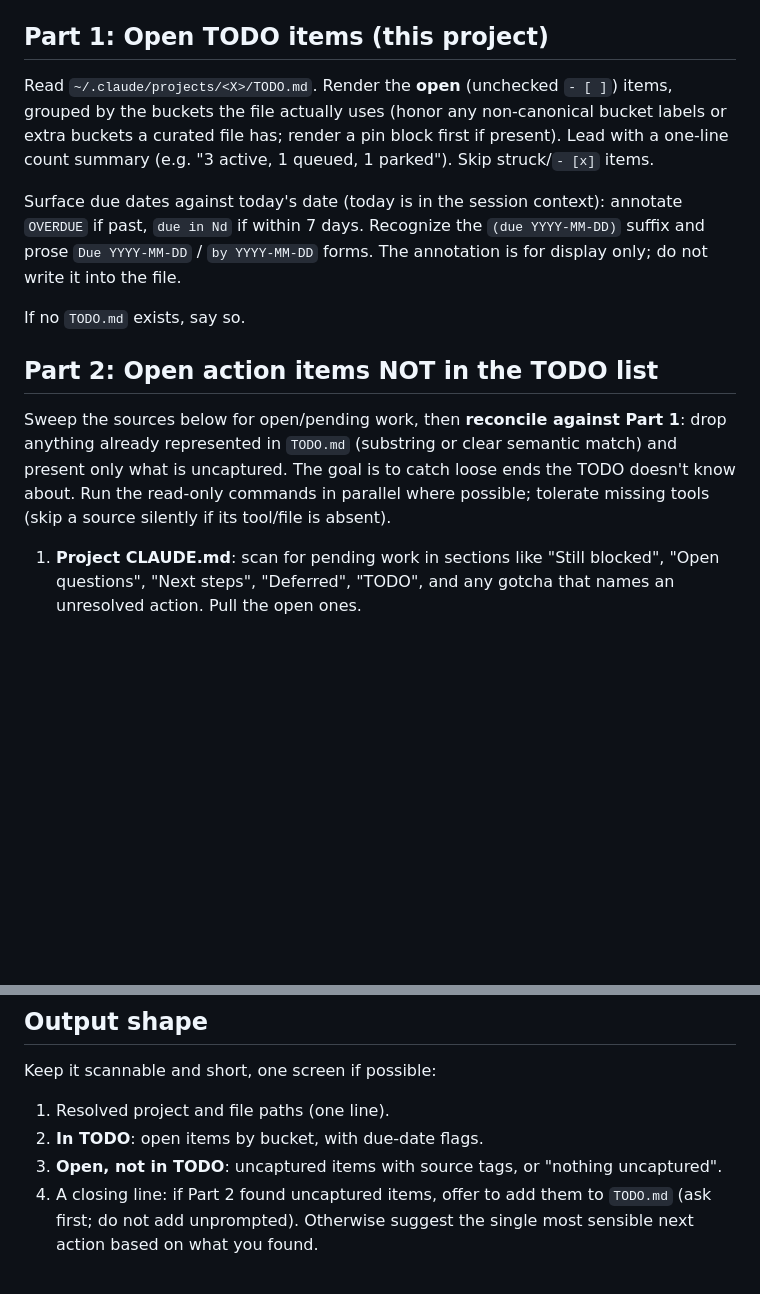
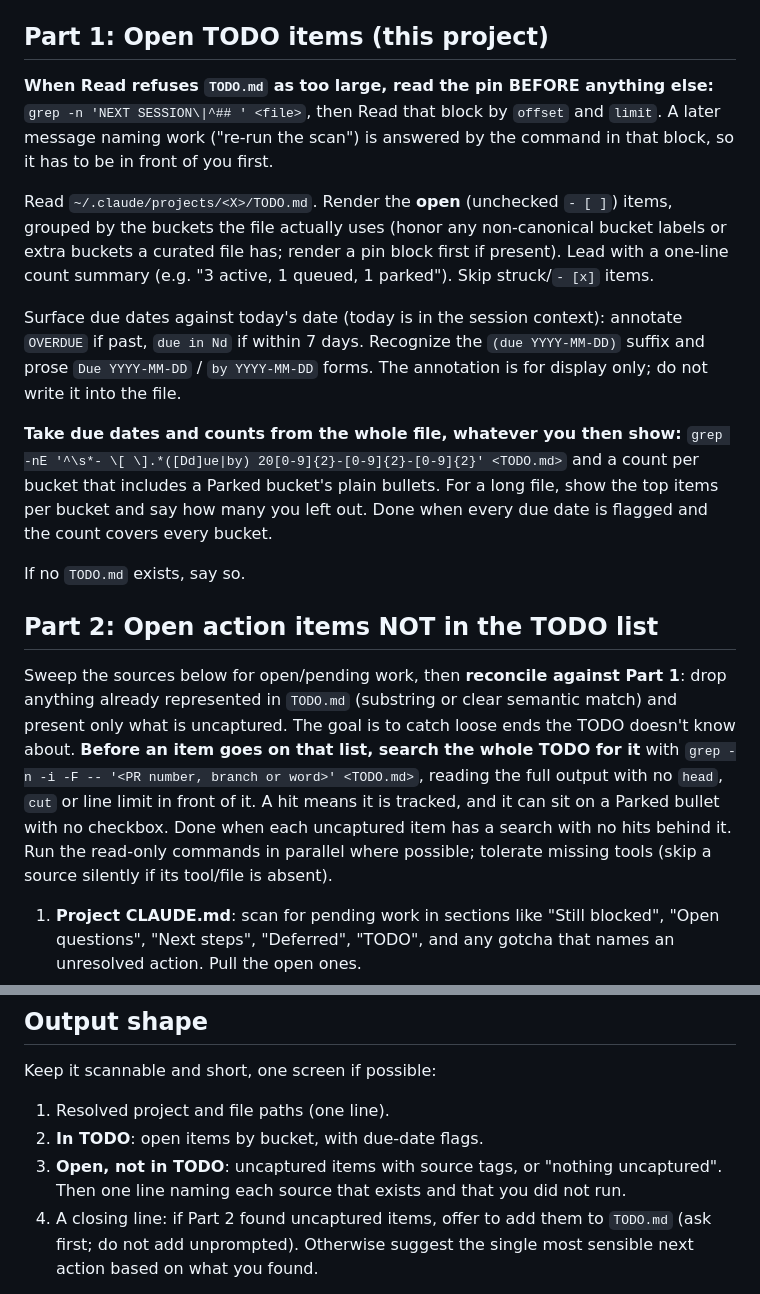
Before and after one commit to eranw2000/claude-commands, a Markdown page: commands/new-session.md, 2 parts joined by grey strips. Drawn GitHub-style; blank space fills up the shorter version.

```diff
--- a/commands/new-session.md
+++ b/commands/new-session.md
@@ -23,15 +23,19 @@ State the resolved project, the path to its `TODO.md` (`~/.claude/projects/<X>/T
 
 ## Part 1: Open TODO items (this project)
 
+**When Read refuses `TODO.md` as too large, read the pin BEFORE anything else:** `grep -n 'NEXT SESSION\|^## ' <file>`, then Read that block by `offset` and `limit`. A later message naming work ("re-run the scan") is answered by the command in that block, so it has to be in front of you first.
+
 Read `~/.claude/projects/<X>/TODO.md`. Render the **open** (unchecked `- [ ]`) items, grouped by the buckets the file actually uses (honor any non-canonical bucket labels or extra buckets a curated file has; render a pin block first if present). Lead with a one-line count summary (e.g. "3 active, 1 queued, 1 parked"). Skip struck/`- [x]` items.
 
 Surface due dates against today's date (today is in the session context): annotate `OVERDUE` if past, `due in Nd` if within 7 days. Recognize the `(due YYYY-MM-DD)` suffix and prose `Due YYYY-MM-DD` / `by YYYY-MM-DD` forms. The annotation is for display only; do not write it into the file.
+
+**Take due dates and counts from the whole file, whatever you then show:** `grep -nE '^\s*- \[ \].*([Dd]ue|by) 20[0-9]{2}-[0-9]{2}-[0-9]{2}' <TODO.md>` and a count per bucket that includes a Parked bucket's plain bullets. For a long file, show the top items per bucket and say how many you left out. Done when every due date is flagged and the count covers every bucket.
 
 If no `TODO.md` exists, say so.
 
 ## Part 2: Open action items NOT in the TODO list
 
-Sweep the sources below for open/pending work, then **reconcile against Part 1**: drop anything already represented in `TODO.md` (substring or clear semantic match) and present only what is uncaptured. The goal is to catch loose ends the TODO doesn't know about. Run the read-only commands in parallel where possible; tolerate missing tools (skip a source silently if its tool/file is absent).
+Sweep the sources below for open/pending work, then **reconcile against Part 1**: drop anything already represented in `TODO.md` (substring or clear semantic match) and present only what is uncaptured. The goal is to catch loose ends the TODO doesn't know about. **Before an item goes on that list, search the whole TODO for it** with `grep -n -i -F -- '<PR number, branch or word>' <TODO.md>`, reading the full output with no `head`, `cut` or line limit in front of it. A hit means it is tracked, and it can sit on a Parked bullet with no checkbox. Done when each uncaptured item has a search with no hits behind it. Run the read-only commands in parallel where possible; tolerate missing tools (skip a source silently if its tool/file is absent).
 
 1. **Project CLAUDE.md**: scan for pending work in sections like "Still blocked", "Open questions", "Next steps", "Deferred", "TODO", and any gotcha that names an unresolved action. Pull the open ones.
 2. **Project memory** (if you keep one): the memory files that name this project, `find ~/.claude/projects -maxdepth 3 -path '*/memory/*.md' -exec grep -liF -- "<x>" {} +` (**every store, never one**: a store follows the session's launch directory, so reading a single one misses the memories written from anywhere else). In the files it returns, look for: any "awaiting", "blocked on", "pending", or unfinished-decision items. Skip if no memory folder exists.
@@ -49,7 +53,7 @@ Keep it scannable and short, one screen if possible:
 
 1. Resolved project and file paths (one line).
 2. **In TODO**: open items by bucket, with due-date flags.
-3. **Open, not in TODO**: uncaptured items with source tags, or "nothing uncaptured".
+3. **Open, not in TODO**: uncaptured items with source tags, or "nothing uncaptured". Then one line naming each source that exists and that you did not run.
 4. A closing line: if Part 2 found uncaptured items, offer to add them to `TODO.md` (ask first; do not add unprompted). Otherwise suggest the single most sensible next action based on what you found.
 
 Do not pad the briefing with restated CLAUDE.md detail; link or point rather than copy. Follow plain-prose conventions (no em dashes in your own prose, no box-drawing characters in any table).
```
Also changed, not shown: README.md (+36 -0 lines), docs/commands-flow.png, 4 other files.
